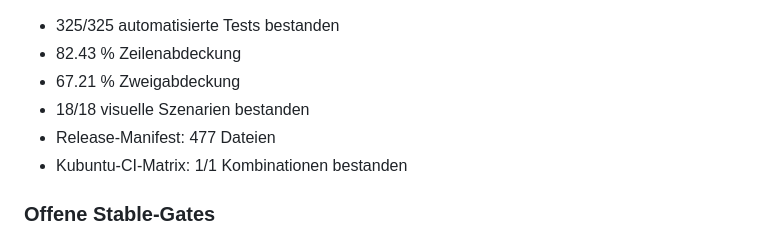
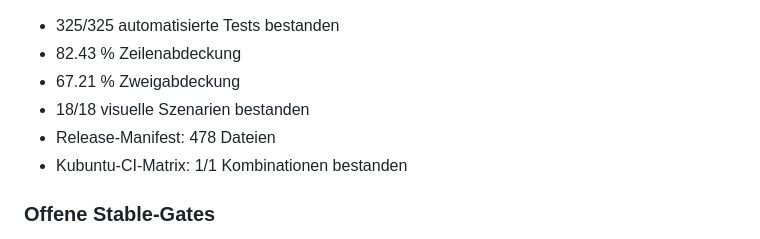
Before and after one commit to provoware/PROVOWARE_VIDEO_AUTOMATION_2026, a Markdown page: README.md, the part around the change. Rendered like a GitHub page.

Commit message:
Release: sync user-feedback README count

```diff
--- a/README.md
+++ b/README.md
@@ -9,7 +9,7 @@
 - 82.43 % Zeilenabdeckung
 - 67.21 % Zweigabdeckung
 - 18/18 visuelle Szenarien bestanden
-- Release-Manifest: 477 Dateien
+- Release-Manifest: 478 Dateien
 - Kubuntu-CI-Matrix: 1/1 Kombinationen bestanden
 
 ### Offene Stable-Gates
```
